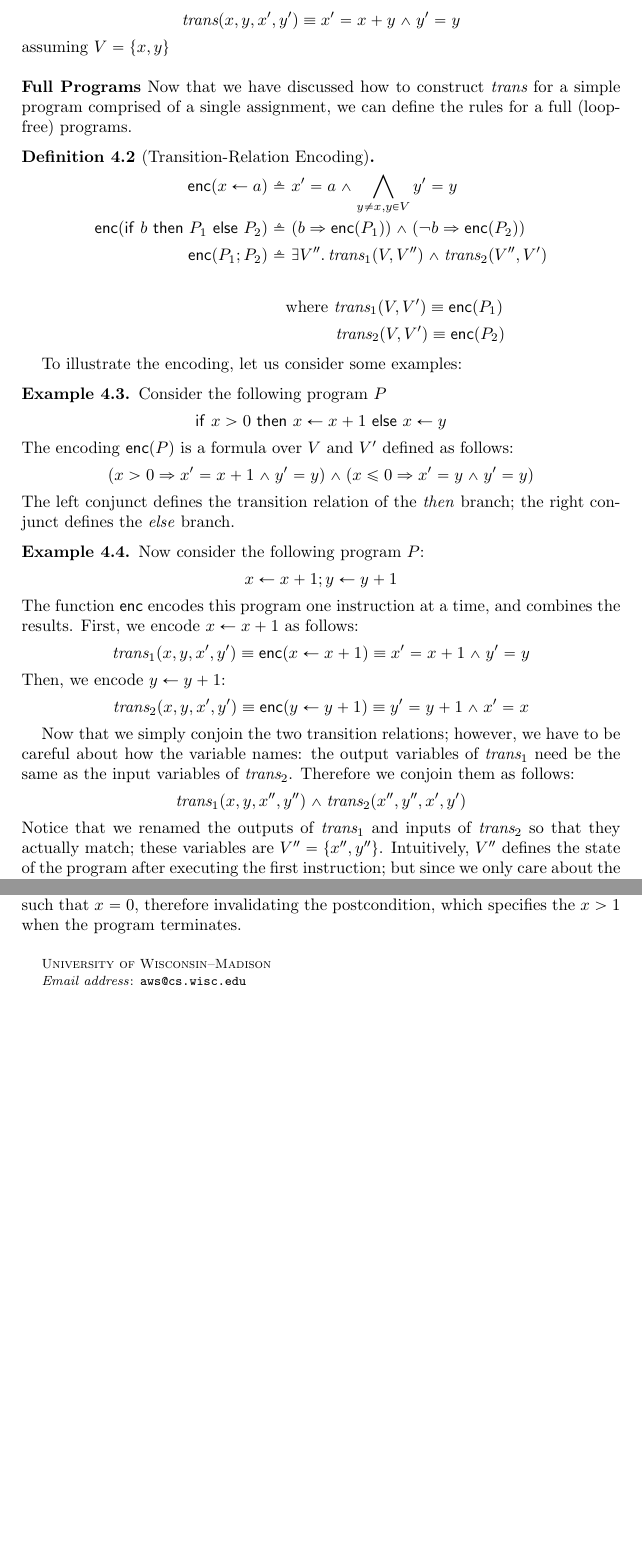
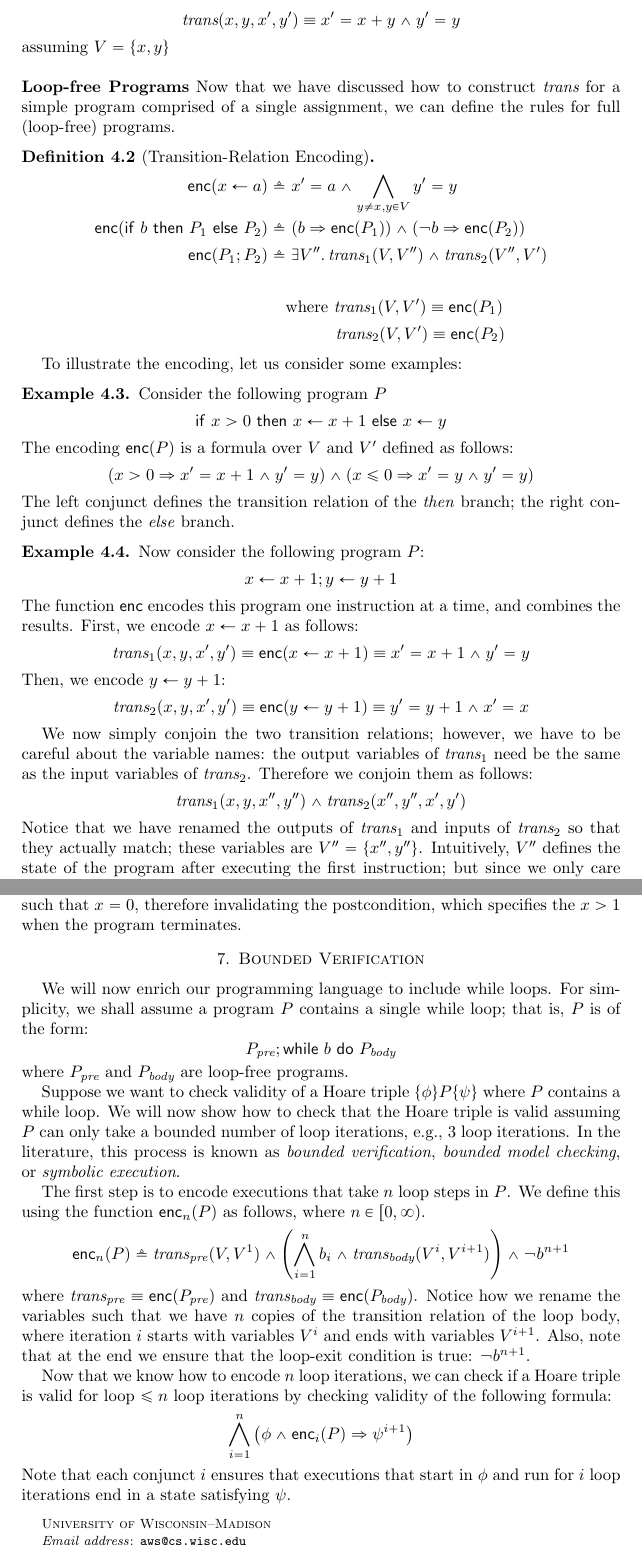
Before and after one commit to barghouthi/cs704, a LaTeX paper (notes/transRelEnc.tex, which reads notes/preamble.tex): two parts of pages 3 and 5 of 5, joined at a grey line, cut so that both start at the same text, the shorter picture padded with empty space. Compiled offline with pdfLaTeX.

Commit message:
more notes

```diff
--- a/notes/preamble.tex
+++ b/notes/preamble.tex
@@ -1,9 +1,14 @@
 \newcommand{\ifst}{\mathsf{if}}
 \newcommand{\thenst}{\mathsf{then}}
 \newcommand{\elsest}{\mathsf{else}}
+\newcommand{\whilest}{\mathsf{while}}
+\newcommand{\dost}{\mathsf{do}}
+
+\newcommand{\pre}{\emph{pre}}
+\newcommand{\body}{\emph{body}}
 
 \newcommand{\opsem}[2]{\langle #1 \rangle \to #2}
 \newcommand{\trans}{\emph{trans}}
-\newcommand{\enc}{\textsf{enc}}
-\newcommand{\fv}{\textrm{FV}}
+\newcommand{\enc}{\mathsf{enc}}
+\newcommand{\fv}{\emph{fv}}
 \renewcommand{\paragraph}[1]{\vspace{.08in}\noindent\textbf{#1}~~}
--- a/notes/transRelEnc.tex
+++ b/notes/transRelEnc.tex
@@ -158,10 +158,10 @@ is the same as its initial value, since it is not modified by the assignment sta
   assuming $V = \{x,y\}$
 \end{example}
 
-\paragraph{Full Programs}
+\paragraph{Loop-free Programs}
 Now that we have discussed how to construct $\trans$
 for a simple program comprised of a single assignment,
-we can define the rules for a full (loop-free) programs.
+we can define the rules for full (loop-free) programs.
 
 \begin{definition}[Transition-Relation Encoding]
 \begin{align*}
@@ -203,13 +203,13 @@ To illustrate the encoding, let us consider some examples:
   \enc(y \gets y + 1) \equiv
   y' = y + 1 \land x' = x$$
 
-  Now that we simply conjoin the two transition relations;
-  however, we have to be careful about how the variable
+  We now simply conjoin the two transition relations;
+  however, we have to be careful about the variable
   names: the output variables of $\trans_1$ need be the same as
   the input variables of $\trans_2$.
   Therefore we conjoin them as follows:
   $$\trans_1(x,y,x'',y'') \land \trans_2(x'',y'',x',y')$$
-  Notice that we renamed the outputs of $\trans_1$
+  Notice that we have renamed the outputs of $\trans_1$
   and inputs of $\trans_2$ so that they actually match;
   these variables are $V'' = \{x'',y''\}$.
   Intuitively, $V''$ defines the state of the program
@@ -313,4 +313,55 @@ since final states in the encoding are over primed variables.
     $x = 0$, therefore invalidating the postcondition,
     which specifies the $x > 1$ when the program terminates.
 \end{example}
+
+\section{Bounded Verification}
+We will now enrich our programming language to include while loops.
+For simplicity, we shall assume  a program $P$ contains
+a single while loop; that is, $P$ is of the form:
+$$P_\pre; \whilest~ b ~\dost~ P_\body$$
+where $P_\pre$ and $P_\body$ are loop-free programs.
+
+Suppose we want to check validity of a
+Hoare triple $\{\phi\} P \{\psi\}$
+where $P$ contains a while loop.
+We will now show how to check that the Hoare triple
+is valid assuming $P$ can only take a bounded number
+of loop iterations, e.g., 3 loop iterations.
+In the literature, this process is known as \emph{bounded verification},
+\emph{bounded model checking}, or \emph{symbolic execution}.
+
+The first step is to encode executions that take $n$
+loop steps in $P$.
+We define this using the function
+$\enc_n(P)$ as follows, where $n \in [0,\infty)$.
+%
+\begin{align*}
+\enc_n(P) \triangleq
+\trans_\pre(V,V^1) \land
+\left(\bigwedge_{i = 1}^{n}
+b_i \land \trans_\body(V^i, V^{i+1})\right)
+\land \neg b^{n+1}
+\end{align*}
+%
+where $\trans_\pre \equiv \enc(P_\pre)$
+and $\trans_\body \equiv \enc(P_\body)$.
+Notice how we rename the variables such that
+we have $n$ copies of the transition relation
+of the loop body,
+where iteration $i$ starts with variables $V^i$
+and ends with variables $V^{i+1}$.
+Also, note that at the end we ensure that the loop-exit condition is true: $\neg b^{n+1}$.
+
+Now that we know how to encode $n$
+loop iterations, we can check if a Hoare triple
+is valid for loop  $\leq n$ loop iterations by
+checking validity of the following formula:
+\begin{align*}
+  \bigwedge_{i=1}^n \left(\phi \land \enc_i(P) \Rightarrow \psi^{i+1}\right)
+\end{align*}
+Note that each conjunct $i$ ensures
+that executions that start in $\phi$
+and run for $i$ loop iterations end in a state satisfying
+$\psi$.
+
 \end{document}
```
Also changed, not shown: notes/transRelEnc.tex (8 more changed lines).
